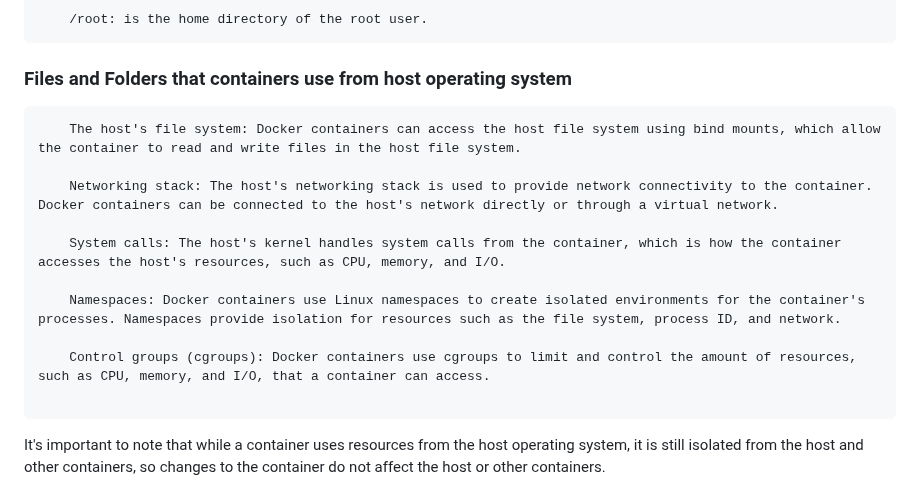
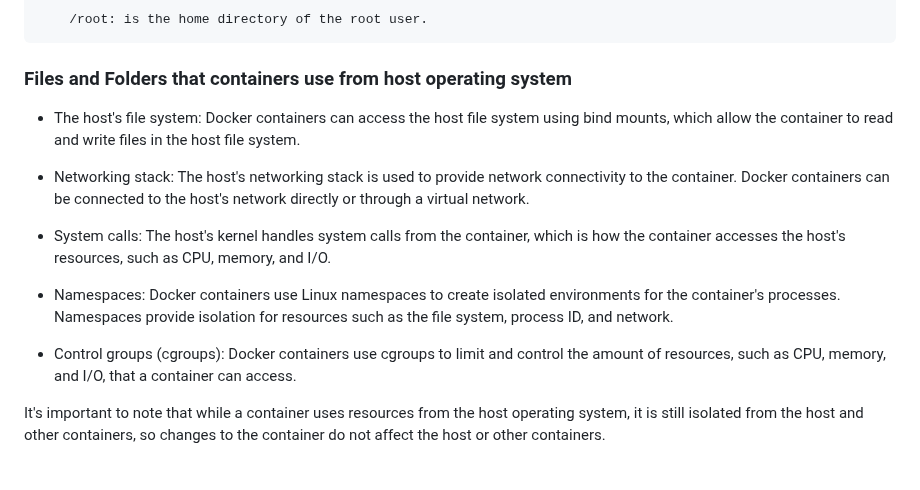
Before and after one commit to iam-veeramalla/Docker-Zero-to-Hero, a Markdown page: README.md, the part around one of its changes. Drawn GitHub-style.

````diff
--- a/README.md
+++ b/README.md
@@ -68,18 +68,17 @@ To provide a better picture of files and folders that containers base images hav
 
 ### Files and Folders that containers use from host operating system
 
-```
-    The host's file system: Docker containers can access the host file system using bind mounts, which allow the container to read and write files in the host file system.
 
-    Networking stack: The host's networking stack is used to provide network connectivity to the container. Docker containers can be connected to the host's network directly or through a virtual network.
+- The host's file system: Docker containers can access the host file system using bind mounts, which allow the container to read and write files in the host file system.
 
-    System calls: The host's kernel handles system calls from the container, which is how the container accesses the host's resources, such as CPU, memory, and I/O.
+- Networking stack: The host's networking stack is used to provide network connectivity to the container. Docker containers can be connected to the host's network directly or through a virtual network.
 
-    Namespaces: Docker containers use Linux namespaces to create isolated environments for the container's processes. Namespaces provide isolation for resources such as the file system, process ID, and network.
+- System calls: The host's kernel handles system calls from the container, which is how the container accesses the host's resources, such as CPU, memory, and I/O.
 
-    Control groups (cgroups): Docker containers use cgroups to limit and control the amount of resources, such as CPU, memory, and I/O, that a container can access.
+- Namespaces: Docker containers use Linux namespaces to create isolated environments for the container's processes. Namespaces provide isolation for resources such as the file system, process ID, and network.
 
-```
+- Control groups (cgroups): Docker containers use cgroups to limit and control the amount of resources, such as CPU, memory, and I/O, that a container can access.
+
 
 It's important to note that while a container uses resources from the host operating system, it is still isolated from the host and other containers, so changes to the container do not affect the host or other containers.
 
````
Also changed, not shown: other parts of README.md (+3 -3 lines).
